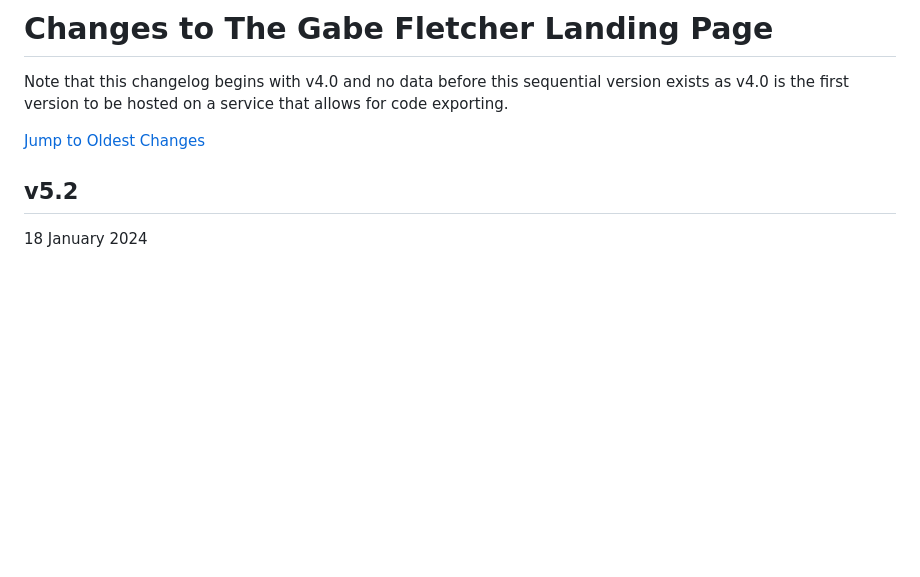
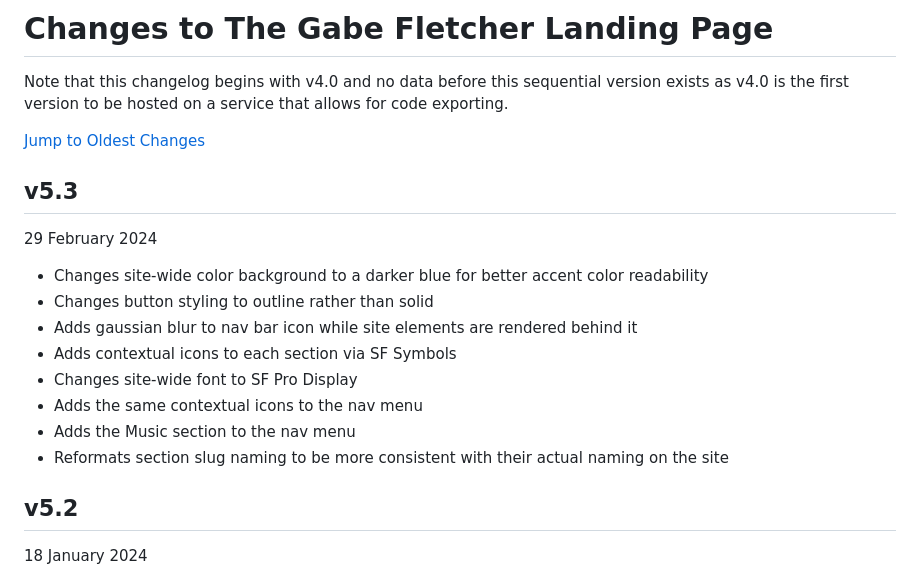
Before and after one commit to gabefletch/site, a Markdown page: changes.md, the part around the change. GitHub-like rendering; blank space fills up the shorter version.

```diff
--- a/changes.md
+++ b/changes.md
@@ -3,6 +3,16 @@ Note that this changelog begins with v4.0 and no data before this sequential ver
 
 [Jump to Oldest Changes](https://github.com/gabefletch/site/blob/main/changes.md#v40)
 
+## v5.3
+29 February 2024
+- Changes site-wide color background to a darker blue for better accent color readability
+- Changes button styling to outline rather than solid
+- Adds gaussian blur to nav bar icon while site elements are rendered behind it
+- Adds contextual icons to each section via SF Symbols
+- Changes site-wide font to SF Pro Display
+- Adds the same contextual icons to the nav menu
+- Adds the Music section to the nav menu
+- Reformats section slug naming to be more consistent with their actual naming on the site
 ## v5.2
 18 January 2024
 - Further alters site color scheming to an all-blue style to better match new social branding and avoid eye-strain possible by the color scheme present in v5.1
```
